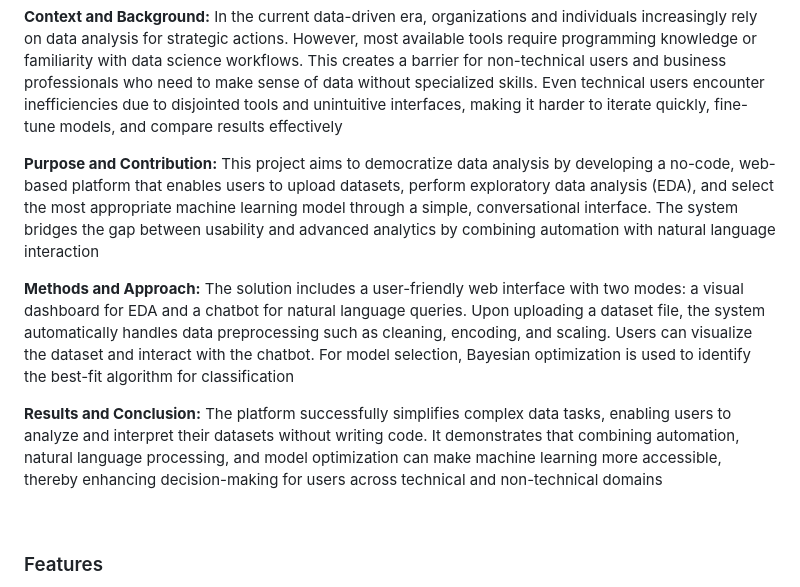
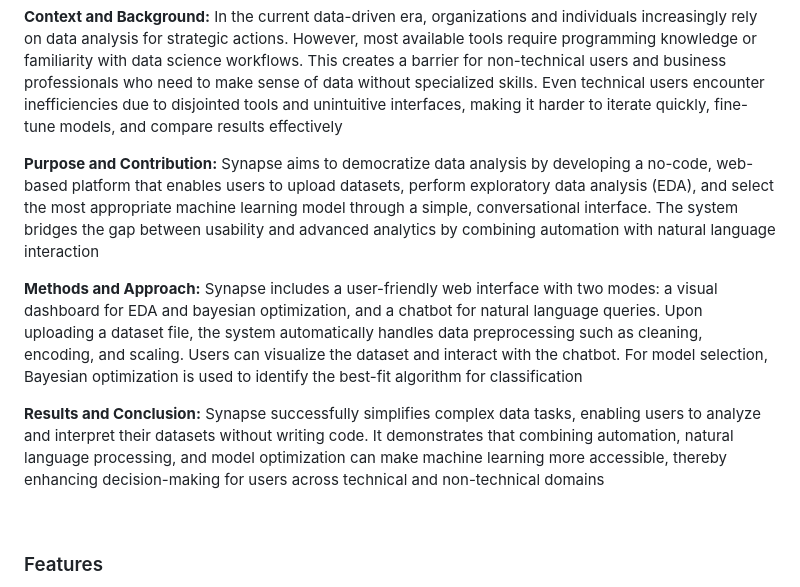
Before and after one commit to msr8/Synapse, a Markdown page: README.md, the part around the change. Drawn GitHub-style.

```diff
--- a/README.md
+++ b/README.md
@@ -20,11 +20,11 @@
 
 **Context and Background:** In the current data-driven era, organizations and individuals increasingly rely on data analysis for strategic actions. However, most available tools require programming knowledge or familiarity with data science workflows. This creates a barrier for non-technical users and business professionals who need to make sense of data without specialized skills. Even technical users encounter inefficiencies due to disjointed tools and unintuitive interfaces, making it harder to iterate quickly, fine-tune models, and compare results effectively
 
-**Purpose and Contribution:** This project aims to democratize data analysis by developing a no-code, web-based platform that enables users to upload datasets, perform exploratory data analysis (EDA), and select the most appropriate machine learning model through a simple, conversational interface. The system bridges the gap between usability and advanced analytics by combining automation with natural language interaction
+**Purpose and Contribution:** Synapse aims to democratize data analysis by developing a no-code, web-based platform that enables users to upload datasets, perform exploratory data analysis (EDA), and select the most appropriate machine learning model through a simple, conversational interface. The system bridges the gap between usability and advanced analytics by combining automation with natural language interaction
 
-**Methods and Approach:** The solution includes a user-friendly web interface with two modes: a visual dashboard for EDA and a chatbot for natural language queries. Upon uploading a dataset file, the system automatically handles data preprocessing such as cleaning, encoding, and scaling. Users can visualize the dataset and interact with the chatbot. For model selection, Bayesian optimization is used to identify the best-fit algorithm for classification
+**Methods and Approach:** Synapse includes a user-friendly web interface with two modes: a visual dashboard for EDA and bayesian optimization, and a chatbot for natural language queries. Upon uploading a dataset file, the system automatically handles data preprocessing such as cleaning, encoding, and scaling. Users can visualize the dataset and interact with the chatbot. For model selection, Bayesian optimization is used to identify the best-fit algorithm for classification
 
-**Results and Conclusion:** The platform successfully simplifies complex data tasks, enabling users to analyze and interpret their datasets without writing code. It demonstrates that combining automation, natural language processing, and model optimization can make machine learning more accessible, thereby enhancing decision-making for users across technical and non-technical domains
+**Results and Conclusion:** Synapse successfully simplifies complex data tasks, enabling users to analyze and interpret their datasets without writing code. It demonstrates that combining automation, natural language processing, and model optimization can make machine learning more accessible, thereby enhancing decision-making for users across technical and non-technical domains
 
 <br>
 
```
